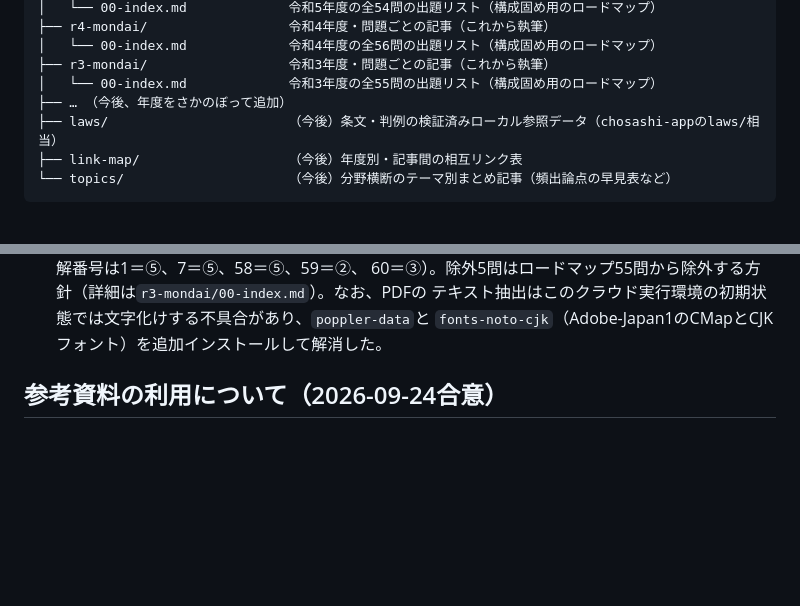
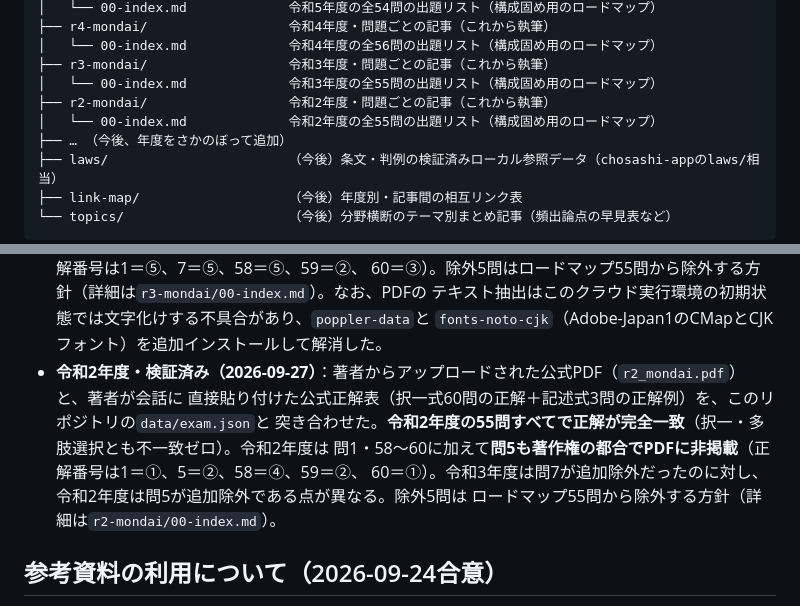
Before and after one commit to ThREE100/gyosei-kakomon, a Markdown page: note-articles/README.md, 2 parts joined by grey strips. Rendered like a GitHub page; blank space fills up the shorter version.

```diff
--- a/note-articles/README.md
+++ b/note-articles/README.md
@@ -23,6 +23,8 @@ note-articles/
 │   └── 00-index.md             令和4年度の全56問の出題リスト（構成固め用のロードマップ）
 ├── r3-mondai/                  令和3年度・問題ごとの記事（これから執筆）
 │   └── 00-index.md             令和3年度の全55問の出題リスト（構成固め用のロードマップ）
+├── r2-mondai/                  令和2年度・問題ごとの記事（これから執筆）
+│   └── 00-index.md             令和2年度の全55問の出題リスト（構成固め用のロードマップ）
 ├── … （今後、年度をさかのぼって追加）
 ├── laws/                       （今後）条文・判例の検証済みローカル参照データ（chosashi-appのlaws/相当）
 ├── link-map/                   （今後）年度別・記事間の相互リンク表
@@ -68,6 +70,12 @@ note-articles/
   60＝③）。除外5問はロードマップ55問から除外する方針（詳細は`r3-mondai/00-index.md`）。なお、PDFの
   テキスト抽出はこのクラウド実行環境の初期状態では文字化けする不具合があり、`poppler-data`と
   `fonts-noto-cjk`（Adobe-Japan1のCMapとCJKフォント）を追加インストールして解消した。
+- **令和2年度・検証済み（2026-09-27）**：著者からアップロードされた公式PDF（`r2_mondai.pdf`）と、著者が会話に
+  直接貼り付けた公式正解表（択一式60問の正解＋記述式3問の正解例）を、このリポジトリの`data/exam.json`と
+  突き合わせた。**令和2年度の55問すべてで正解が完全一致**（択一・多肢選択とも不一致ゼロ）。令和2年度は
+  問1・58〜60に加えて**問5も著作権の都合でPDFに非掲載**（正解番号は1＝①、5＝②、58＝④、59＝②、
+  60＝①）。令和3年度は問7が追加除外だったのに対し、令和2年度は問5が追加除外である点が異なる。除外5問は
+  ロードマップ55問から除外する方針（詳細は`r2-mondai/00-index.md`）。
 
 ## 参考資料の利用について（2026-09-24合意）
 
```
Also changed, not shown: note-articles/r2-mondai/00-index.md (added, +118 -0 lines).
